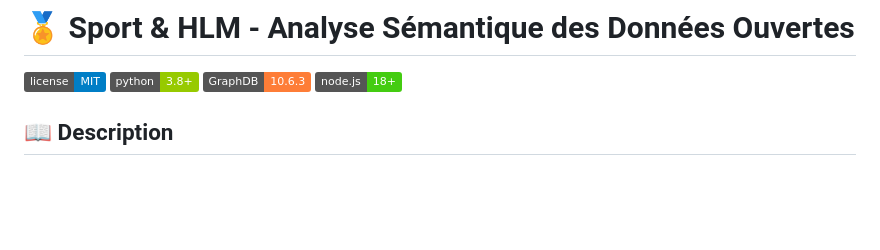
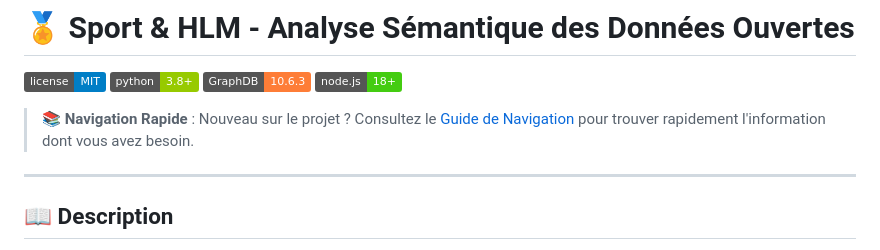
Before and after one commit to nyb92/Gon-Minato, a Markdown page: README.md, the part around the change. GitHub-like rendering; badges without logos; blank space fills up the shorter version.

```diff
--- a/README.md
+++ b/README.md
@@ -4,6 +4,10 @@
 ![Python](https://img.shields.io/badge/python-3.8+-green.svg)
 ![GraphDB](https://img.shields.io/badge/GraphDB-10.6.3-orange.svg)
 ![Node.js](https://img.shields.io/badge/node.js-18+-brightgreen.svg)
+
+> 📚 **Navigation Rapide** : Nouveau sur le projet ? Consultez le [Guide de Navigation](DOCS_NAVIGATION.md) pour trouver rapidement l'information dont vous avez besoin.
+
+---
 
 ## 📖 Description
 
```
Also changed, not shown: DOCS_NAVIGATION.md (added, +236 -0 lines).
